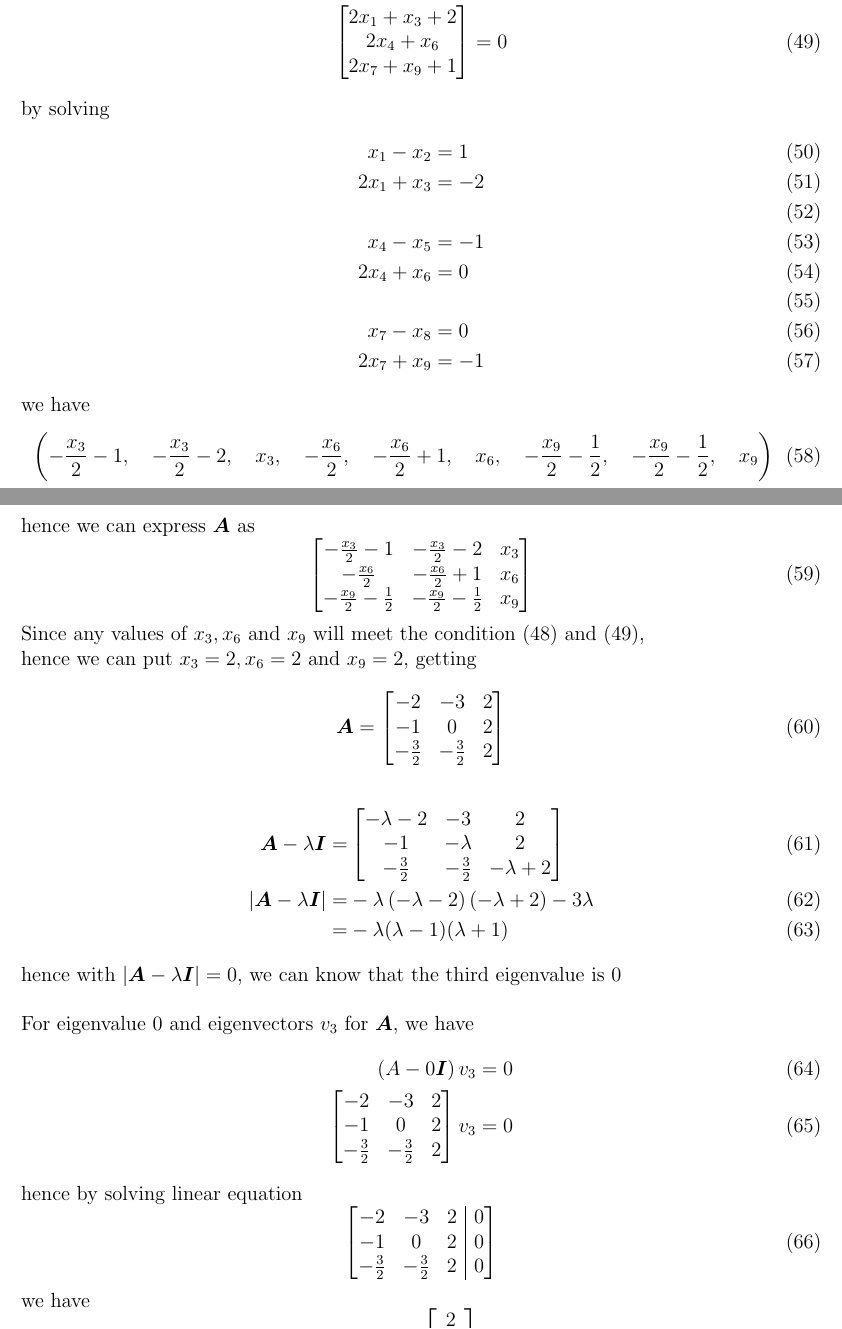
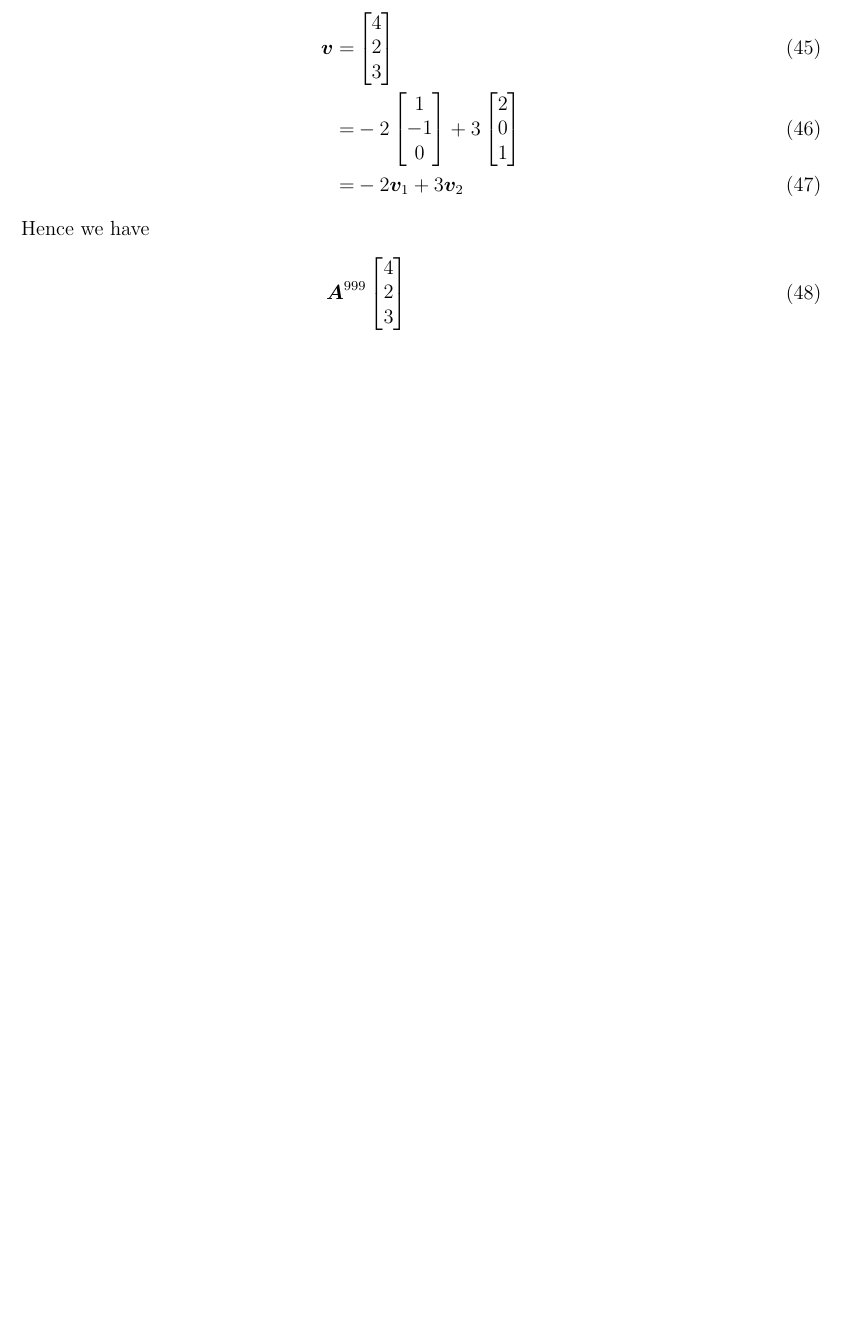
Before and after one commit to michaellee8/hku-ccst9017, a LaTeX problem sheet (hku-math1853-assignment-2/hku-math1853-assignment-2.tex): two parts of pages 4 and 5 of 8 before the commit and part of page 4 of 7 after it, the two joined at a grey line, cut so that both start at the same text, the shorter picture padded with empty space. Compiled offline with pdfLaTeX.

Commit message:
Finish 1853 assignment 2

```diff
--- a/hku-math1853-assignment-2/hku-math1853-assignment-2.tex
+++ b/hku-math1853-assignment-2/hku-math1853-assignment-2.tex
@@ -281 +276,11 @@ then considering that
 \begin{align}
+    \matr v =& \begin{bmatrix}
+    4 \\ 2 \\3
+    \end{bmatrix} \\
+    =& -2 \begin{bmatrix}
+    1 \\ -1 \\ 0
+    \end{bmatrix}
+    +3 \begin{bmatrix}
+    2 \\ 0 \\ 1
+    \end{bmatrix} \\
+    =& -2 \matr v_1 + 3 \matr v_2
@@ -284,51 +287,19 @@ then considering that
 \end{align}
-hence
+Hence we have
 \begin{align}
-	\left[\begin{matrix}x_{1} - x_{2} - 1   \\x_{4} - x_{5} + 1\\x_{7} - x_{8}\end{matrix}\right] &= 0 \\
-	\left[\begin{matrix}2 x_{1} + x_{3} + 2 \\2 x_{4} + x_{6}\\2 x_{7} + x_{9} + 1\end{matrix}\right] &= 0
-\end{align}
-by solving
-\begin{align}
-	x_1-x_2    & =1   \\
-	2x_1+x_3   & = -2 \\ \\
-	x_4-x_5    & = -1 \\
-	2x_4 + x_6 & = 0  \\ \\
-	x_7-x_8    & = 0  \\
-	2x_7+x_9   & = -1
-\end{align}
-we have
-\begin{equation}
-	\left ( - \frac{x_{3}}{2} - 1, \quad - \frac{x_{3}}{2} - 2, \quad x_{3}, \quad - \frac{x_{6}}{2}, \quad - \frac{x_{6}}{2} + 1, \quad x_{6}, \quad - \frac{x_{9}}{2} - \frac{1}{2}, \quad - \frac{x_{9}}{2} - \frac{1}{2}, \quad x_{9}\right )
-\end{equation}
-hence we can express $\matr A$ as
-\begin{equation}
-	\left[\begin{matrix}- \frac{x_{3}}{2} - 1 & - \frac{x_{3}}{2} - 2 & x_{3}\\- \frac{x_{6}}{2} & - \frac{x_{6}}{2} + 1 & x_{6}\\- \frac{x_{9}}{2} - \frac{1}{2} & - \frac{x_{9}}{2} - \frac{1}{2} & x_{9}\end{matrix}\right]
-\end{equation}
-Since any values of $x_3,x_6$ and $x_9$ will meet the condition (48) and (49), \\
-hence we can put $x_3=2, x_6=2$ and $x_9=2$, getting
-\begin{equation}
-	\matr A = \left[\begin{matrix}-2 & -3 & 2\\-1 & 0 & 2\\- \frac{3}{2} & - \frac{3}{2} & 2\end{matrix}\right]
-\end{equation}
-\begin{align}
-	\matr A-\lambda \matr I  = & \left[\begin{matrix}- \lambda - 2 & -3 & 2 \\-1 & - \lambda & 2\\- \frac{3}{2} & - \frac{3}{2} & - \lambda + 2\end{matrix}\right] \\
-	|\matr A - \lambda \matr I|=& - \lambda \left(- \lambda - 2\right) \left(- \lambda + 2\right) - 3 \lambda \\
-	=&-\lambda(\lambda-1)(\lambda+1)
-\end{align}
-hence with $|\matr A - \lambda \matr I|=0$, we can know that the third eigenvalue is $0$ \\ \\
-For eigenvalue $0$ and eigenvectors $v_3$ for $\matr A$, we have
-\begin{align}
-	\left(A-0\matr I \right) v_3 &= 0 \\
-	\left[\begin{matrix}-2 & -3 & 2 \\-1 & 0 & 2\\- \frac{3}{2} & - \frac{3}{2} & 2\end{matrix}\right] v_3 &= 0
-\end{align}
-hence by solving linear equation
-\begin{equation}
-	\begin{bmatrix}[ccc|c]
-		-2 & -3 & 2 & 0 \\-1 & 0 & 2 & 0\\- \frac{3}{2} & - \frac{3}{2} & 2 & 0
-	\end{bmatrix}
-\end{equation}
-we have
-\begin{equation}
-	v_3 = k \begin{bmatrix}
-	2 \\ -\frac 2 3 \\ 1
-	\end{bmatrix}
-\end{equation}
+   & \matr A ^{999} \begin{bmatrix}
+    4 \\ 2 \\3
+    \end{bmatrix} \\
+    =& \matr A^ {999} \matr v \\
+    =&-2\matr A ^{999} \matr v_1 + 3 \matr A^{999} \matr v_2 \\
+    =& -2 \lambda _1 ^{999}\matr v _1 + 3 \lambda _2^{999} \matr v_2 \\
+    =& -2 1 ^{999}\matr v _1 + 3 (-1)^{999} \matr v_2 \\
+    =& -2 \matr v _1 -3 \matr v _2 \\
+    =& -2 \begin{bmatrix}
+    1 \\ -1 \\ 0
+    \end{bmatrix} -3 \begin{bmatrix}
+    2 \\ 0 \\1
+    \end{bmatrix} \\
+    =&\begin{bmatrix}
+    -8 \\ 2 \\ -3
+    \end{bmatrix}
@@ -381,6 +306,8 @@ With
 \end{align}
 
-\begin{question}{Q. 3}\end{question}
+
+
+\begin{answer}{Q. 3}\end{answer}
 Considering that the eigenvector $\matr v_i$ of matrix $\matr A$ with eigenvalue $\matr v_i$ is given by
 \begin{equation}
 	\left(\matr A - \lambda_i \matr I \right)\matr v_i = 0
```
Also changed, not shown: hku-math1853-assignment-2/hku-math1853-assignment-2.tex (126 more changed lines).
